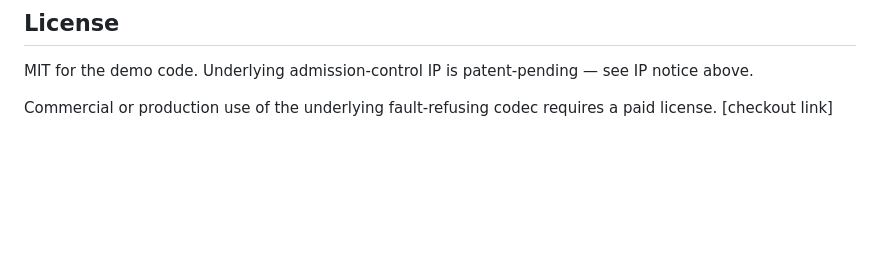
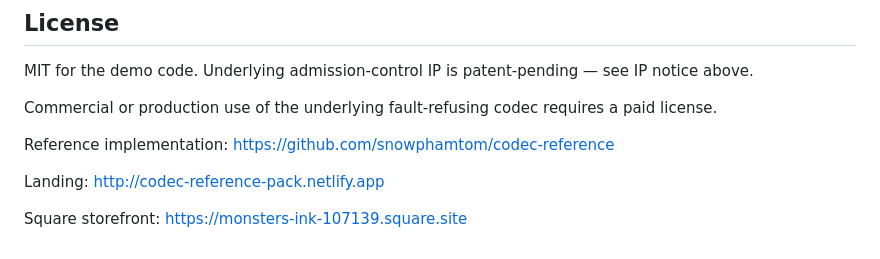
Before and after one commit to snowphamtom/refuse, a Markdown page: README.md, the part around the change. Rendered like a GitHub page; blank space fills up the shorter version.

Commit message:
Update commercial license note with live links

```diff
--- a/README.md
+++ b/README.md
@@ -92,4 +92,10 @@ Built on Taylor Heller's filed IP (Monsters Ink LLC): 64/169,264 (Members Gate),
 
 MIT for the demo code. Underlying admission-control IP is patent-pending — see IP notice above.
 
-Commercial or production use of the underlying fault-refusing codec requires a paid license. [checkout link]
+Commercial or production use of the underlying fault-refusing codec requires a paid license.
+
+Reference implementation: https://github.com/snowphamtom/codec-reference
+
+Landing: http://codec-reference-pack.netlify.app
+
+Square storefront: https://monsters-ink-107139.square.site
```
